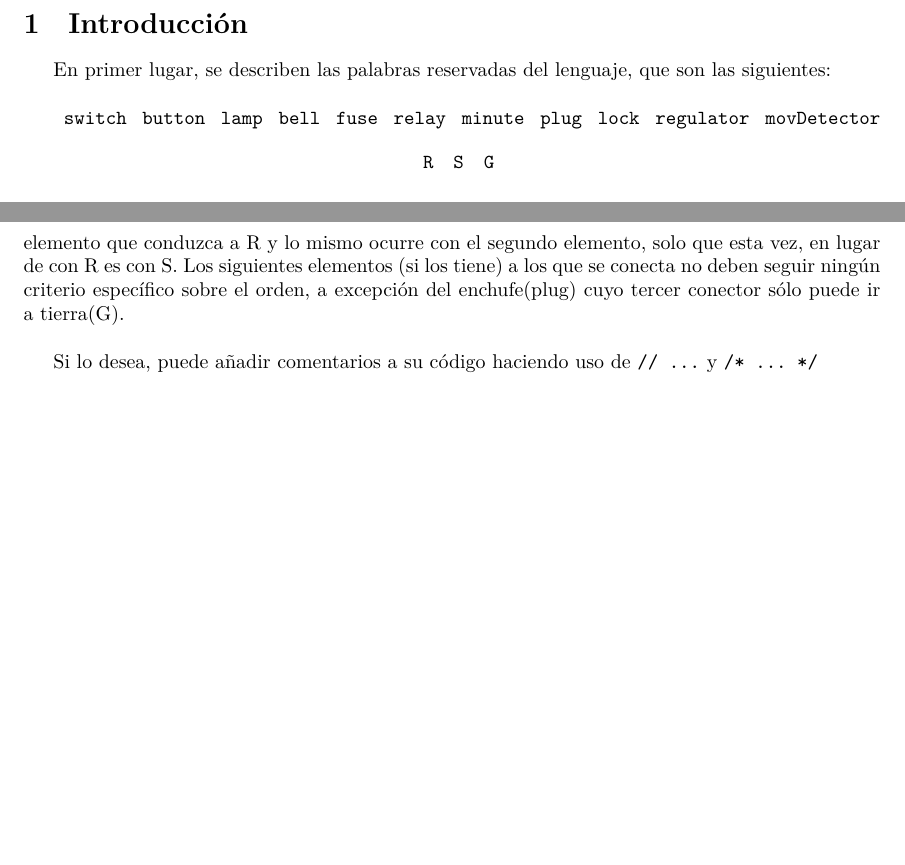
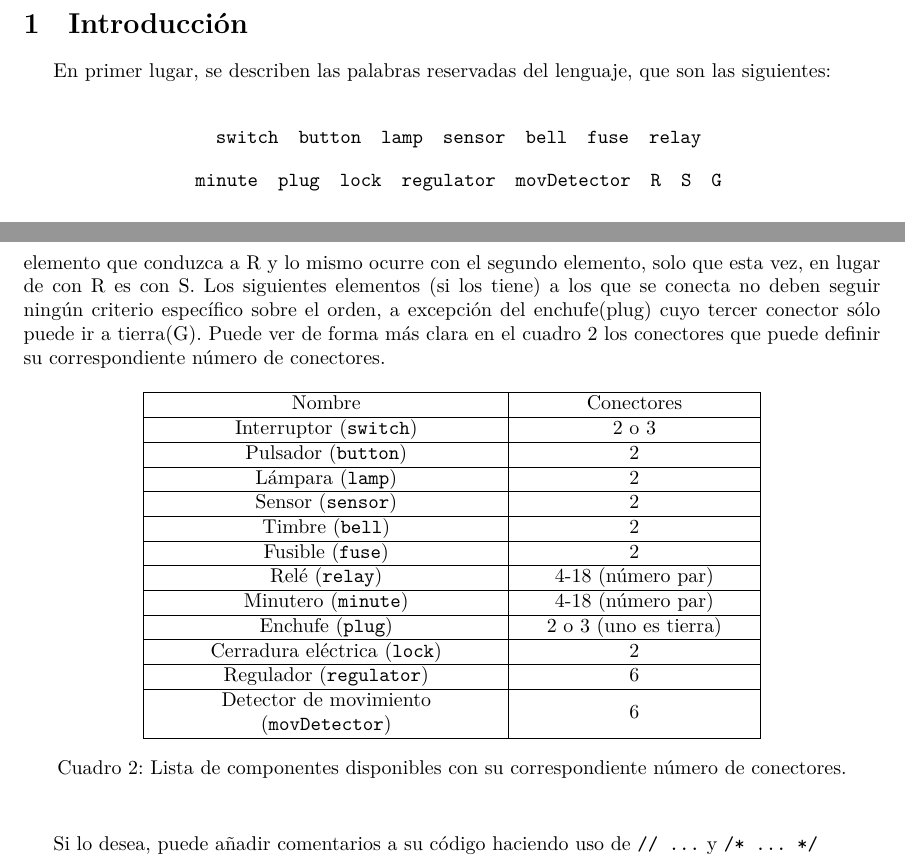
Before and after one commit to gpcarlos/Electrical-Circuits-Language, a LaTeX document (Guide.tex): two parts of pages 1 and 3 of 3 before the commit and two parts of pages 1 and 3 of 4 after it, joined at a grey line, cut so that both start at the same text, the shorter picture padded with empty space. Compiled offline with XeLaTeX.

Commit message:
Documentation updated

```diff
--- a/Guide.tex
+++ b/Guide.tex
@@ -40,22 +40,25 @@ En primer lugar, se describen las palabras reservadas del lenguaje, que son las
 
 \
 
+\begin{center}
 \begin{enumerate*}
   \item[$\ $]\texttt{switch}
   \item[$\ $]\texttt{button}
   \item[$\ $]\texttt{lamp}
+  \item[$\ $]\texttt{sensor}
   \item[$\ $]\texttt{bell}
   \item[$\ $]\texttt{fuse}
   \item[$\ $]\texttt{relay}
+\end{enumerate*}
+\end{center}
+
+\begin{center}
+  \begin{enumerate*}
   \item[$\ $]\texttt{minute}
   \item[$\ $]\texttt{plug}
   \item[$\ $]\texttt{lock}
   \item[$\ $]\texttt{regulator}
   \item[$\ $]\texttt{movDetector}
-\end{enumerate*}
-
-\begin{center}
-  \begin{enumerate*}
   \item[$\ $]\texttt{R}
   \item[$\ $]\texttt{S}
   \item[$\ $]\texttt{G}
@@ -182,7 +185,30 @@ lamp1(button,S)
 
 Se deben tener las siguientes consideraciones a la hora de programar: no se permite la redefinición de componentes, es decir, si se intenta definir dos veces el mismo componente, habrá un mensaje de error indicando qué componente está repetido, considerándose el circuito inválido por este motivo. Recuerde además, que el circuito debe quedar cerrado, si no lo está, se considerará inválido y se notificará con el mensaje de error correspondiente.
 
-Y, la más importante, a la hora de definir los elementos, todos tendrán como mínimo dos conexiones, ya que deben estar conectados a las tomas R y S. Puede estar conectado de forma directa o a través de otro elemento, pero el primer elemento al que se conecta debe ser R o a un elemento que conduzca a R y lo mismo ocurre con el segundo elemento, solo que esta vez, en lugar de con R es con S. Los siguientes elementos (si los tiene) a los que se conecta no deben seguir ningún criterio específico sobre el orden, a excepción del enchufe(plug) cuyo tercer conector sólo puede ir a tierra(G).
+Y, la más importante, a la hora de definir los elementos, todos tendrán como mínimo dos conexiones, ya que deben estar conectados a las tomas R y S. Puede estar conectado de forma directa o a través de otro elemento, pero el primer elemento al que se conecta debe ser R o a un elemento que conduzca a R y lo mismo ocurre con el segundo elemento, solo que esta vez, en lugar de con R es con S. Los siguientes elementos (si los tiene) a los que se conecta no deben seguir ningún criterio específico sobre el orden, a excepción del enchufe(plug) cuyo tercer conector sólo puede ir a tierra(G). Puede ver de forma más clara en el cuadro \ref{tab:TablaConectores} los conectores que puede definir su correspondiente número de conectores.
+
+\begin{table}[h!]
+  \centering
+  \begin{tabular}{| >{\centering\arraybackslash}m{6cm}
+    |>{\centering\arraybackslash}m{4cm}|}
+    \hline
+    Nombre & Conectores \\ \hline
+    Interruptor (\texttt{switch}) & 2 o 3 \\ \hline
+    Pulsador (\texttt{button}) & 2 \\ \hline
+    Lámpara (\texttt{lamp}) & 2 \\ \hline
+    Sensor (\texttt{sensor}) & 2 \\ \hline
+    Timbre (\texttt{bell}) & 2 \\ \hline
+    Fusible (\texttt{fuse}) & 2 \\ \hline
+    Relé (\texttt{relay}) & 4-18 (número par) \\ \hline
+    Minutero (\texttt{minute}) & 4-18 (número par) \\ \hline
+    Enchufe (\texttt{plug}) & 2 o 3 (uno es tierra) \\ \hline
+    Cerradura eléctrica (\texttt{lock}) & 2 \\ \hline
+    Regulador (\texttt{regulator}) & 6 \\ \hline
+    Detector de movimiento (\texttt{movDetector}) & 6 \\ \hline
+  \end{tabular}
+  \caption{Lista de componentes disponibles con su correspondiente número de conectores.}
+  \label{tab:TablaConectores}
+\end{table}
 
 \
 
```
Also changed, not shown: Report.tex (+18 -17 lines), Guide.pdf, Report.pdf, Tree.pdf, Guide.tex (8 more changed lines).
